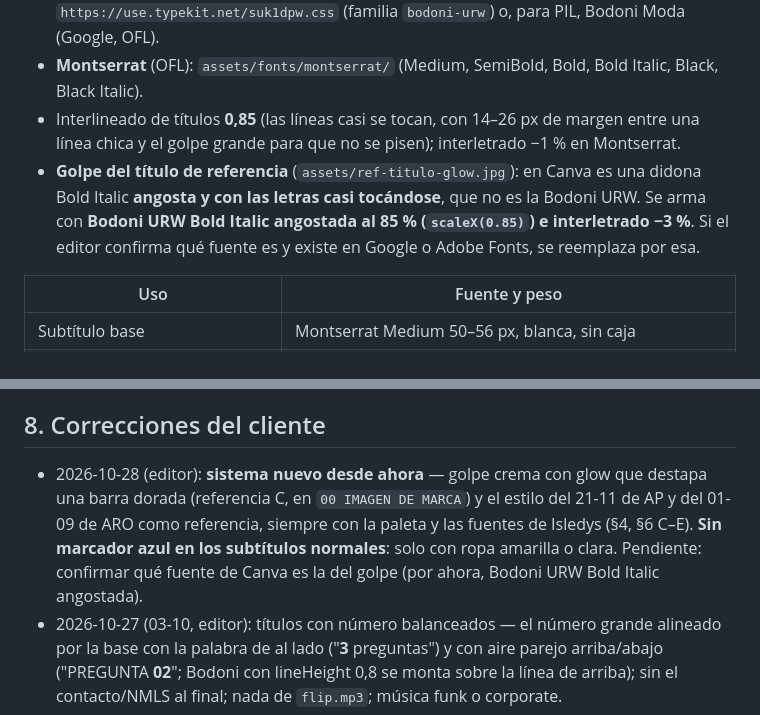
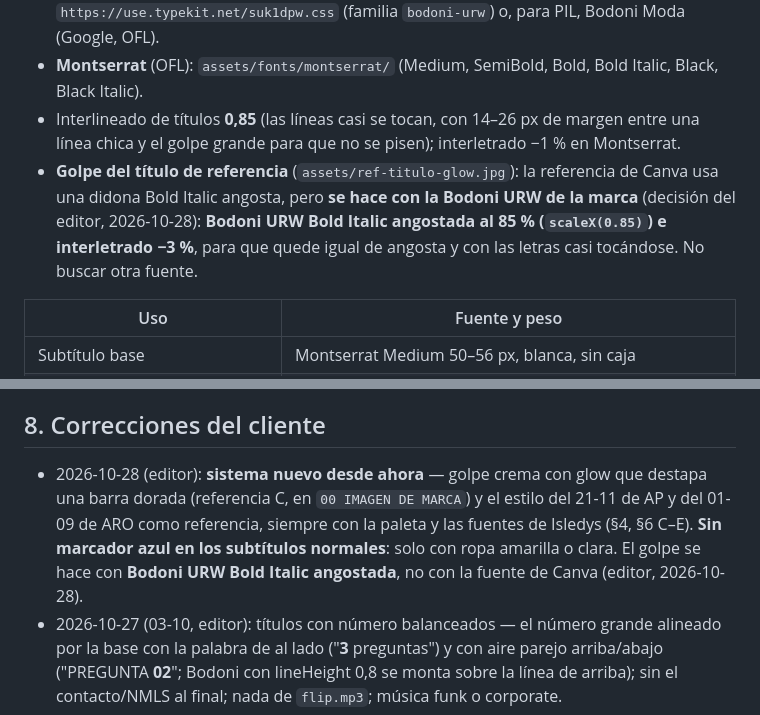
Before and after one commit to elevate-dev-team/elevate-edicion, a Markdown page: clientes/isledys-hernandez-brand/SKILL.md, 2 parts joined by grey strips. Rendered like a GitHub page.

Commit message:
isledys-hernandez-brand: el golpe va con Bodoni URW (decisión del editor)
Co-Authored-By: Claude Opus 5.5 <noreply@anthropic.com>

```diff
--- a/clientes/isledys-hernandez-brand/SKILL.md
+++ b/clientes/isledys-hernandez-brand/SKILL.md
@@ -24,7 +24,7 @@ La identidad la armó Elevate (aprobada por la clienta el 2026-10-26; entregable
 - **Bodoni URW** es de **Adobe Fonts**: NO va al repo. Copiarla al proyecto de Remotion desde Creative Cloud con `edicion-reels-base/scripts/fuentes_adobe.py "bodoni urw" <destino> "Bold,Bold Oblique,Regular Oblique,Medium,Medium Oblique"`. Sin Creative Cloud: kit web `https://use.typekit.net/suk1dpw.css` (familia `bodoni-urw`) o, para PIL, Bodoni Moda (Google, OFL).
 - **Montserrat** (OFL): `assets/fonts/montserrat/` (Medium, SemiBold, Bold, Bold Italic, Black, Black Italic).
 - Interlineado de títulos **0,85** (las líneas casi se tocan, con 14–26 px de margen entre una línea chica y el golpe grande para que no se pisen); interletrado −1 % en Montserrat.
-- **Golpe del título de referencia** (`assets/ref-titulo-glow.jpg`): en Canva es una didona Bold Italic **angosta y con las letras casi tocándose**, que no es la Bodoni URW. Se arma con **Bodoni URW Bold Italic angostada al 85 % (`scaleX(0.85)`) e interletrado −3 %**. Si el editor confirma qué fuente es y existe en Google o Adobe Fonts, se reemplaza por esa.
+- **Golpe del título de referencia** (`assets/ref-titulo-glow.jpg`): la referencia de Canva usa una didona Bold Italic angosta, pero **se hace con la Bodoni URW de la marca** (decisión del editor, 2026-10-28): **Bodoni URW Bold Italic angostada al 85 % (`scaleX(0.85)`) e interletrado −3 %**, para que quede igual de angosta y con las letras casi tocándose. No buscar otra fuente.
 
 | Uso | Fuente y peso |
 |---|---|
@@ -117,7 +117,7 @@ Pedido del editor como referencia de estilo (2026-10-28), **con la paleta y las
 - Tarjeta "Isledys Hernandez · Pioneer Mortgage Funding · NMLS" estilo la de DC si se presenta más largo.
 
 ## 8. Correcciones del cliente
-- 2026-10-28 (editor): **sistema nuevo desde ahora** — golpe crema con glow que destapa una barra dorada (referencia C, en `00 IMAGEN DE MARCA`) y el estilo del 21-11 de AP y del 01-09 de ARO como referencia, siempre con la paleta y las fuentes de Isledys (§4, §6 C–E). **Sin marcador azul en los subtítulos normales**: solo con ropa amarilla o clara. Pendiente: confirmar qué fuente de Canva es la del golpe (por ahora, Bodoni URW Bold Italic angostada).
+- 2026-10-28 (editor): **sistema nuevo desde ahora** — golpe crema con glow que destapa una barra dorada (referencia C, en `00 IMAGEN DE MARCA`) y el estilo del 21-11 de AP y del 01-09 de ARO como referencia, siempre con la paleta y las fuentes de Isledys (§4, §6 C–E). **Sin marcador azul en los subtítulos normales**: solo con ropa amarilla o clara. El golpe se hace con **Bodoni URW Bold Italic angostada**, no con la fuente de Canva (editor, 2026-10-28).
 - 2026-10-27 (03-10, editor): títulos con número balanceados — el número grande alineado por la base con la palabra de al lado ("**3** preguntas") y con aire parejo arriba/abajo ("PREGUNTA **02**"; Bodoni con lineHeight 0,8 se monta sobre la línea de arriba); sin el contacto/NMLS al final; nada de `flip.mp3`; música funk o corporate.
 - 2026-10-27: la clienta aprobó el 01-10 y el 02-10 tal como se entregaron (con logos y B-roll de stock): el sistema de §2–§4 queda confirmado, B-roll incluido.
 - 2026-10-26 (02-10, editor): rotoscopia en el hook; pantalla celeste completa con el texto entrando en las enumeraciones; el subtítulo dice **"pre-aprobación"** aunque ella diga "aprobación" (lo que se ofrece es la carta de **pre-aprobación**).
```
